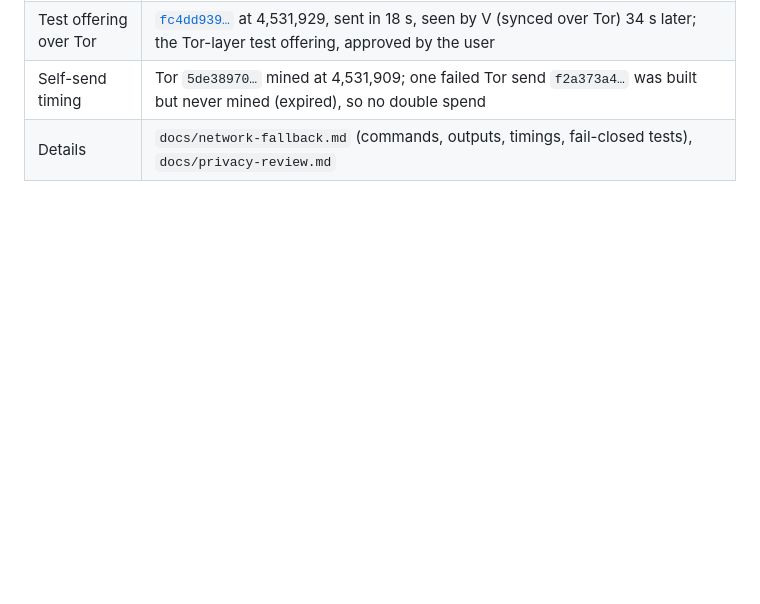
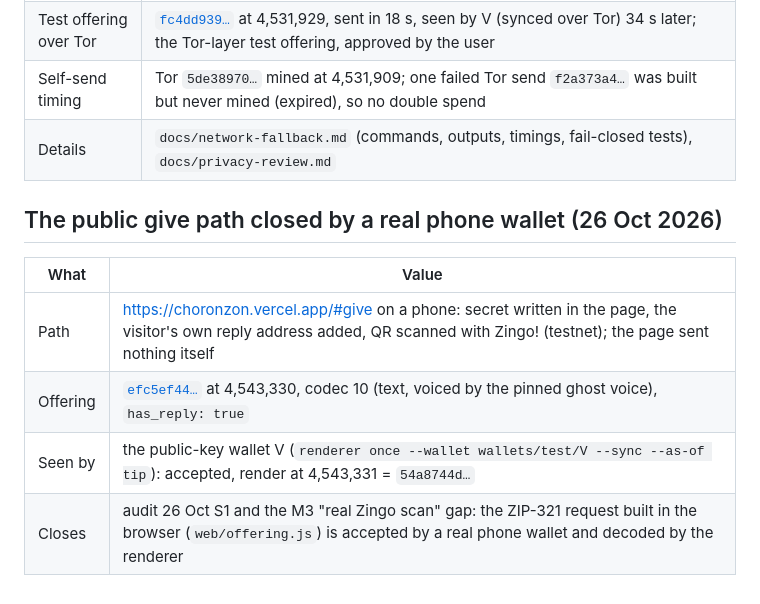
Before and after one commit to agadape/choronzon, a Markdown page: docs/evidence-index.md, the part around the change. Rendered like a GitHub page; blank space fills up the shorter version.

Commit message:
Evidence: first offering from the public page by a real phone wallet (efc5ef44 @4543330)
Co-Authored-By: Claude Opus 5.5 <noreply@anthropic.com>

```diff
--- a/docs/evidence-index.md
+++ b/docs/evidence-index.md
@@ -122,3 +122,12 @@ This is a machine that never saw ours, reproducing the work from one key. It is
 | Test offering over Tor | [`fc4dd939…`](https://testnet.zecblock.com/tx/fc4dd93977c8490fc70b0b43be2d23bb82bee7681aeb8ed157b0d1aae5f5103c) at 4,531,929, sent in 18 s, seen by V (synced over Tor) 34 s later; the Tor-layer test offering, approved by the user |
 | Self-send timing | Tor `5de38970…` mined at 4,531,909; one failed Tor send `f2a373a4…` was built but never mined (expired), so no double spend |
 | Details | `docs/network-fallback.md` (commands, outputs, timings, fail-closed tests), `docs/privacy-review.md` |
+
+## The public give path closed by a real phone wallet (26 Oct 2026)
+
+| What | Value |
+|---|---|
+| Path | https://choronzon.vercel.app/#give on a phone: secret written in the page, the visitor's own reply address added, QR scanned with Zingo! (testnet); the page sent nothing itself |
+| Offering | [`efc5ef44…`](https://testnet.zecblock.com/tx/efc5ef447b0b72a885bb3060e1c6d7bc21b6a73526d4490dd17f38df7d0b645a) at 4,543,330, codec 10 (text, voiced by the pinned ghost voice), `has_reply: true` |
+| Seen by | the public-key wallet V (`renderer once --wallet wallets/test/V --sync --as-of tip`): accepted, render at 4,543,331 = `54a8744d…` |
+| Closes | audit 26 Oct S1 and the M3 "real Zingo scan" gap: the ZIP-321 request built in the browser (`web/offering.js`) is accepted by a real phone wallet and decoded by the renderer |
```
Also changed, not shown: TODO.md (+1 -0 lines).
